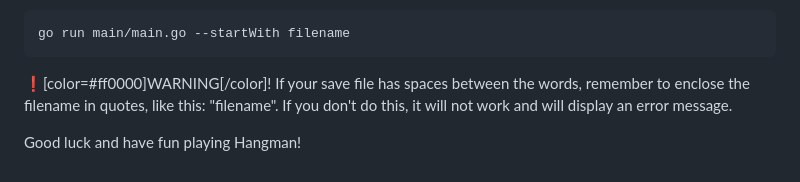
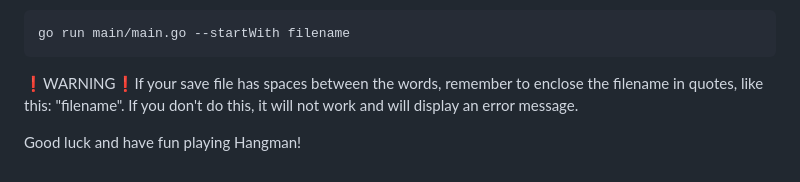
Before and after one commit to Yo69sr/hangman-web, a Markdown page: README.md, the part around one of its changes. GitHub-like rendering.

Commit message:
README WARNING color failed and button correction

````diff
--- a/README.md
+++ b/README.md
@@ -98,6 +98,6 @@ if you want to load from a previous game use this command, "filename" is the nam
 go run main/main.go --startWith filename
 ```
 
-❗[color=#ff0000]WARNING[/color]! If your save file has spaces between the words, remember to enclose the filename in quotes, like this: "filename". If you don't do this, it will not work and will display an error message.
+❗WARNING❗If your save file has spaces between the words, remember to enclose the filename in quotes, like this: "filename". If you don't do this, it will not work and will display an error message.
 
 Good luck and have fun playing Hangman!
````
Also changed, not shown: other parts of README.md (+1 -1 lines).
